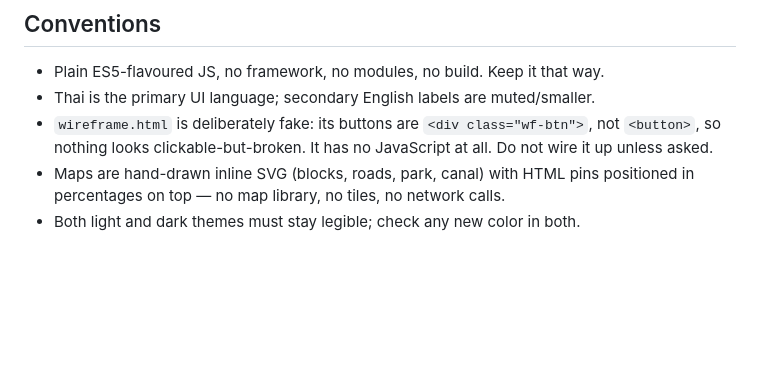
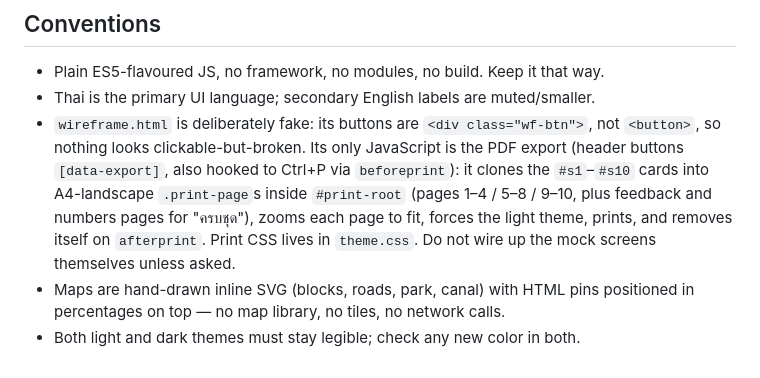
Before and after one commit to miramsalp/waste-management-wireframe, a Markdown page: CLAUDE.md, the part around the change. Rendered like a GitHub page; blank space fills up the shorter version.

Commit message:
chore: update md

```diff
--- a/CLAUDE.md
+++ b/CLAUDE.md
@@ -77,8 +77,12 @@ Below the board: `#numbers` (worked example for one 15 kg stop; shop prices = `M
 - Plain ES5-flavoured JS, no framework, no modules, no build. Keep it that way.
 - Thai is the primary UI language; secondary English labels are muted/smaller.
 - `wireframe.html` is deliberately fake: its buttons are `<div class="wf-btn">`, not
-  `<button>`, so nothing looks clickable-but-broken. It has no JavaScript at all.
-  Do not wire it up unless asked.
+  `<button>`, so nothing looks clickable-but-broken. Its only JavaScript is the PDF export
+  (header buttons `[data-export]`, also hooked to Ctrl+P via `beforeprint`): it clones the
+  `#s1`–`#s10` cards into A4-landscape `.print-page`s inside `#print-root` (pages 1–4 / 5–8 /
+  9–10, plus feedback and numbers pages for "ครบชุด"), zooms each page to fit, forces the
+  light theme, prints, and removes itself on `afterprint`. Print CSS lives in `theme.css`.
+  Do not wire up the mock screens themselves unless asked.
 - Maps are hand-drawn inline SVG (blocks, roads, park, canal) with HTML pins positioned
   in percentages on top — no map library, no tiles, no network calls.
 - Both light and dark themes must stay legible; check any new color in both.
```
